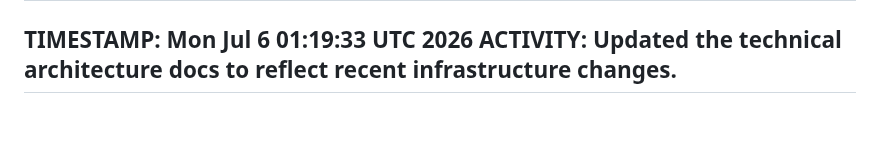
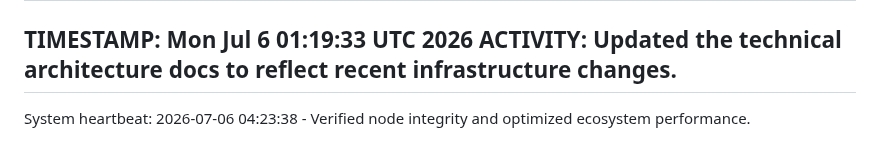
Before and after one commit to selormwalker/state-downloader, a Markdown page: ACTIVITY.md, the part around the change. GitHub-like rendering; blank space fills up the shorter version.

Commit message:
chore: System maintenance and core ecosystem optimization [2026-07-06 04:23:38]

```diff
--- a/ACTIVITY.md
+++ b/ACTIVITY.md
@@ -2125,3 +2125,4 @@ ACTIVITY: Implemented secure multi-tenant isolation for enterprise deployment.
 TIMESTAMP: Mon Jul  6 01:19:33 UTC 2026
 ACTIVITY: Updated the technical architecture docs to reflect recent infrastructure changes.
 ---
+System heartbeat: 2026-07-06 04:23:38 - Verified node integrity and optimized ecosystem performance.
```
